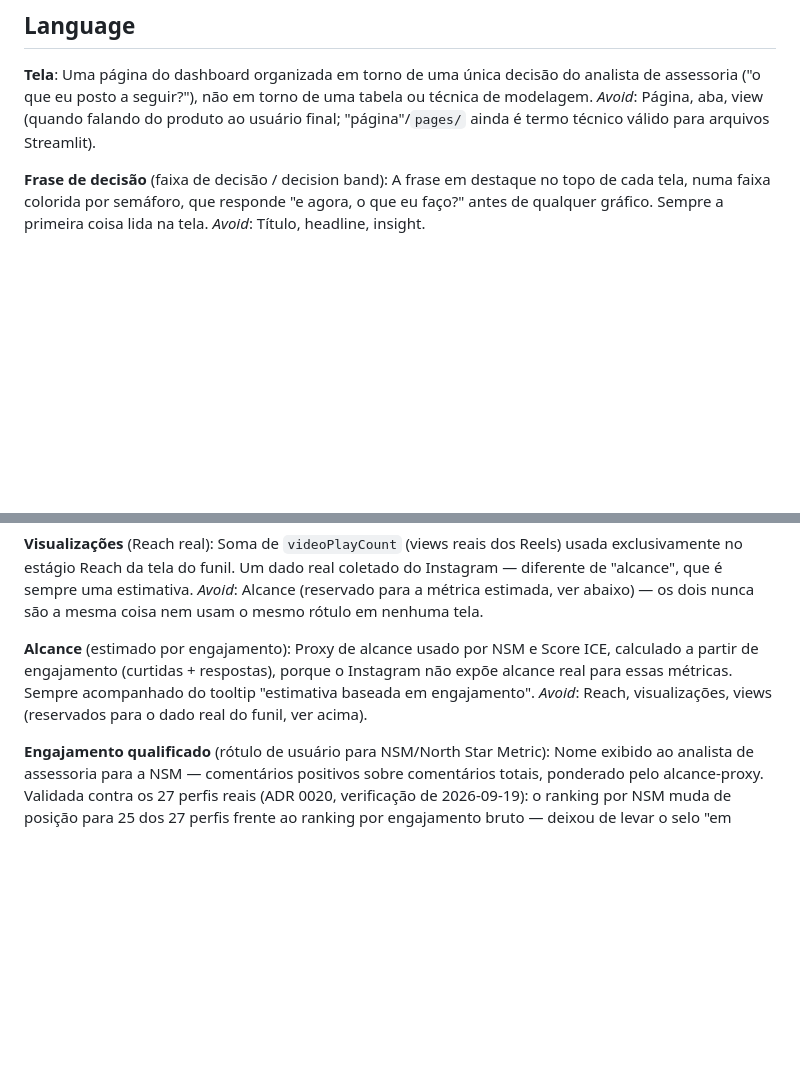
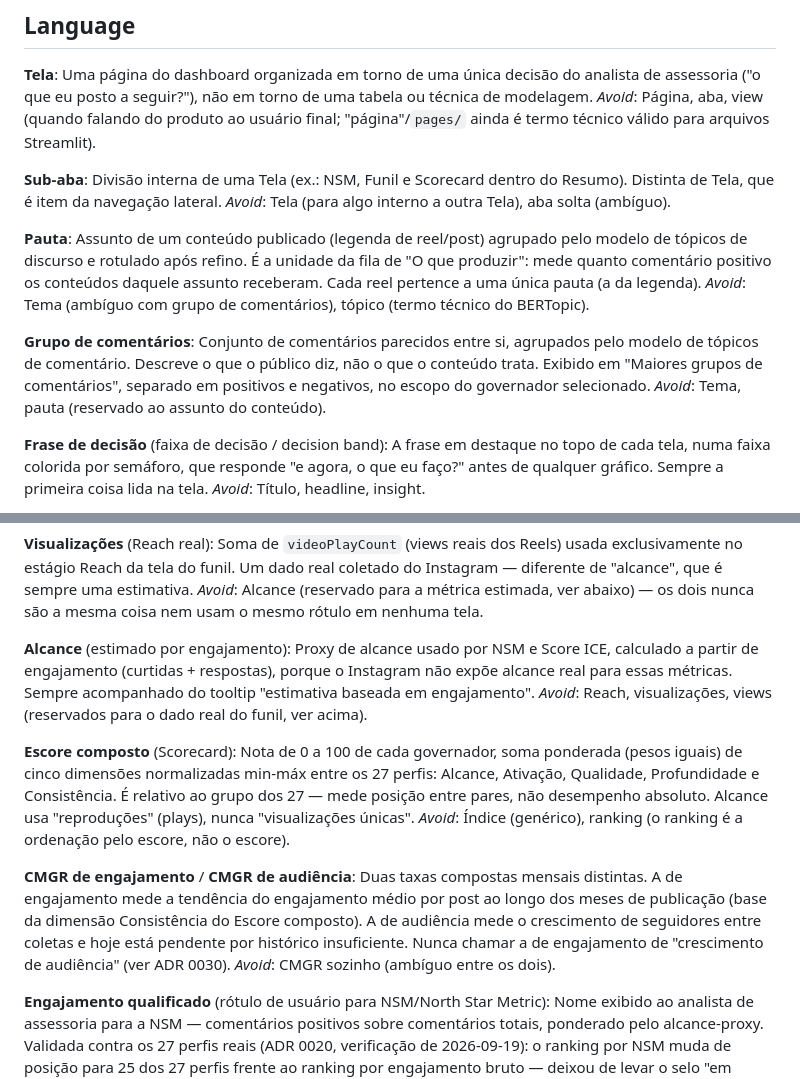
Before and after one commit to Vini0606/Tecnicas-de-Ciencia-de-Dados-em-dados-do-Instagram, a Markdown page: CONTEXT.md, 2 parts joined by grey strips. Drawn GitHub-style; blank space fills up the shorter version.

```diff
--- a/CONTEXT.md
+++ b/CONTEXT.md
@@ -11,6 +11,23 @@ Uma página do dashboard organizada em torno de uma única decisão do analista
 eu posto a seguir?"), não em torno de uma tabela ou técnica de modelagem.
 _Avoid_: Página, aba, view (quando falando do produto ao usuário final; "página"/`pages/` ainda é
 termo técnico válido para arquivos Streamlit).
+
+**Sub-aba**:
+Divisão interna de uma Tela (ex.: NSM, Funil e Scorecard dentro do Resumo). Distinta de Tela, que é item
+da navegação lateral.
+_Avoid_: Tela (para algo interno a outra Tela), aba solta (ambíguo).
+
+**Pauta**:
+Assunto de um conteúdo publicado (legenda de reel/post) agrupado pelo modelo de tópicos de discurso e
+rotulado após refino. É a unidade da fila de "O que produzir": mede quanto comentário positivo os
+conteúdos daquele assunto receberam. Cada reel pertence a uma única pauta (a da legenda).
+_Avoid_: Tema (ambíguo com grupo de comentários), tópico (termo técnico do BERTopic).
+
+**Grupo de comentários**:
+Conjunto de comentários parecidos entre si, agrupados pelo modelo de tópicos de comentário. Descreve o
+que o público diz, não o que o conteúdo trata. Exibido em "Maiores grupos de comentários", separado em
+positivos e negativos, no escopo do governador selecionado.
+_Avoid_: Tema, pauta (reservado ao assunto do conteúdo).
 
 **Frase de decisão** (faixa de decisão / decision band):
 A frase em destaque no topo de cada tela, numa faixa colorida por semáforo, que responde
@@ -63,6 +80,20 @@ porque o Instagram não expõe alcance real para essas métricas. Sempre acompan
 "estimativa baseada em engajamento".
 _Avoid_: Reach, visualizações, views (reservados para o dado real do funil, ver acima).
 
+**Escore composto** (Scorecard):
+Nota de 0 a 100 de cada governador, soma ponderada (pesos iguais) de cinco dimensões normalizadas
+min-máx entre os 27 perfis: Alcance, Ativação, Qualidade, Profundidade e Consistência. É relativo ao
+grupo dos 27 — mede posição entre pares, não desempenho absoluto. Alcance usa "reproduções" (plays),
+nunca "visualizações únicas".
+_Avoid_: Índice (genérico), ranking (o ranking é a ordenação pelo escore, não o escore).
+
+**CMGR de engajamento** / **CMGR de audiência**:
+Duas taxas compostas mensais distintas. A de engajamento mede a tendência do engajamento médio por post
+ao longo dos meses de publicação (base da dimensão Consistência do Escore composto). A de audiência mede o
+crescimento de seguidores entre coletas e hoje está pendente por histórico insuficiente. Nunca chamar a de
+engajamento de "crescimento de audiência" (ver ADR 0030).
+_Avoid_: CMGR sozinho (ambíguo entre os dois).
+
 **Engajamento qualificado** (rótulo de usuário para NSM/North Star Metric):
 Nome exibido ao analista de assessoria para a NSM — comentários positivos sobre comentários totais,
 ponderado pelo alcance-proxy. Validada contra os 27 perfis reais (ADR 0020, verificação de
```
Also changed, not shown: docs/adr/0030-escore-composto-scorecard-com-consistencia-por-cmgr-de-engajamento-por-data-de-publicacao.md (added, +52 -0 lines).
